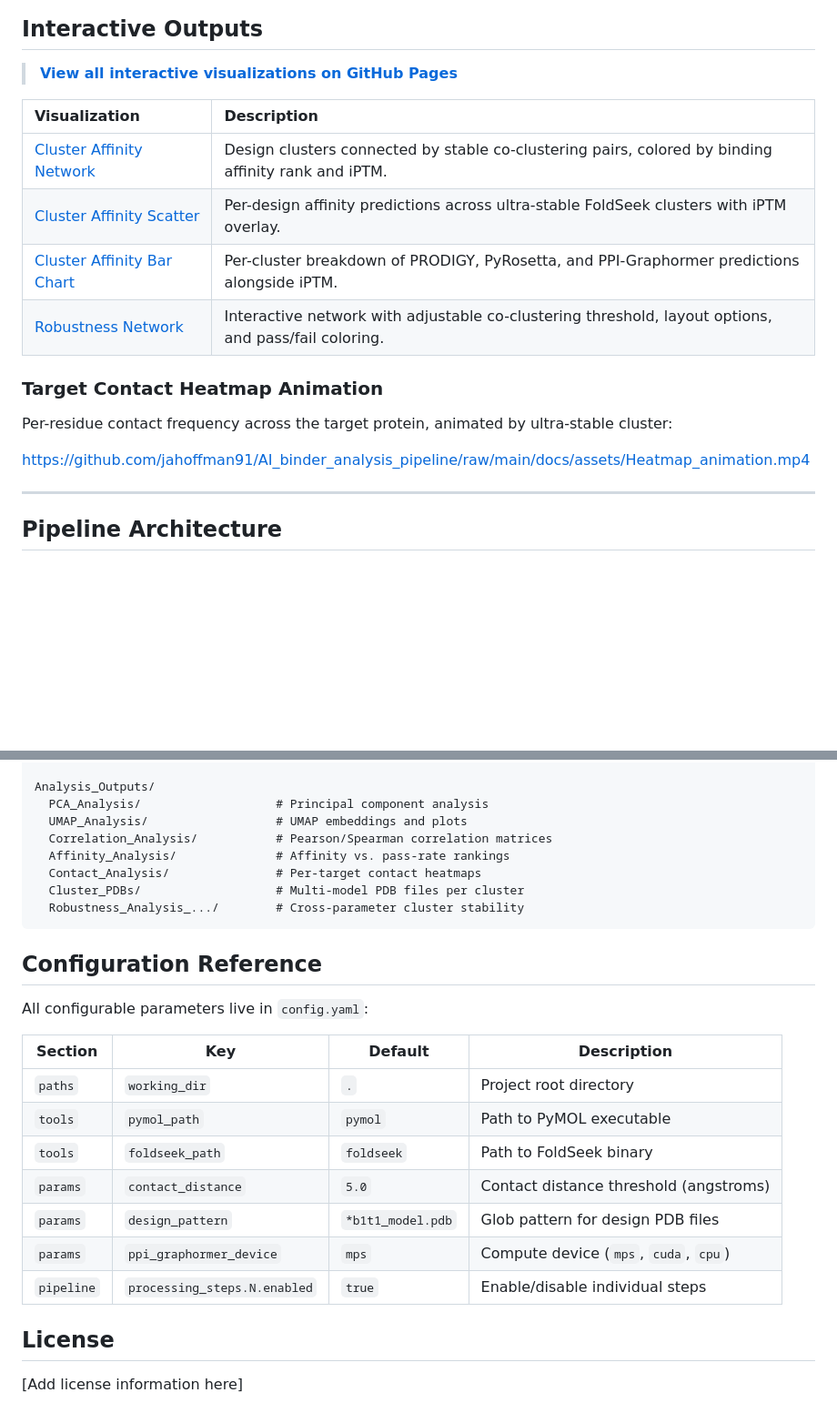
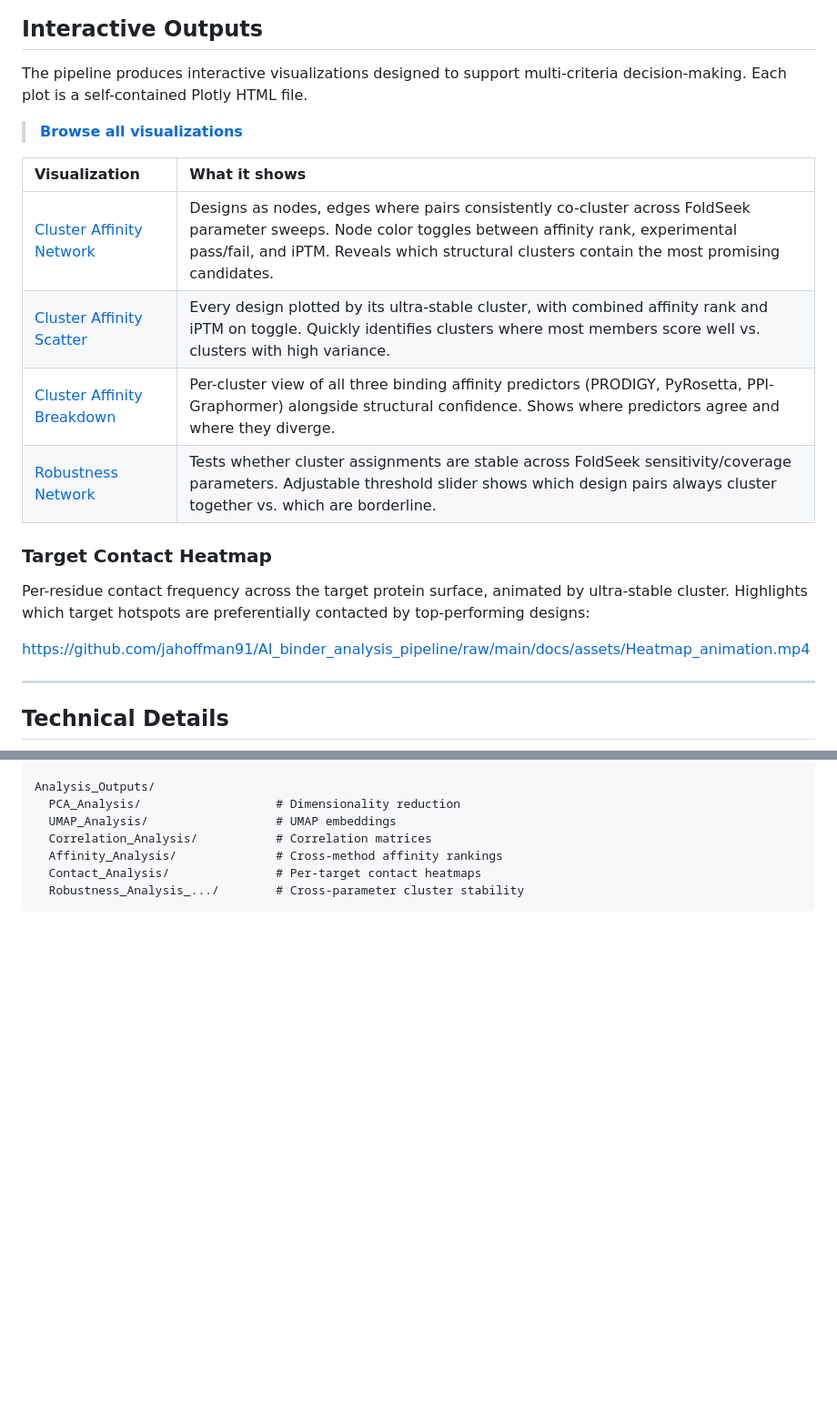
Before and after one commit to jahoffman91/AI_binder_analysis_pipeline, a Markdown page: README.md, 2 parts joined by grey strips. Shown at 91% size. GitHub-like rendering; folded sections open; blank space fills up the shorter version.

````diff
--- a/README.md
+++ b/README.md
@@ -6,22 +42,24 @@ A computational pipeline for evaluating AlphaProteo-designed protein binders aga
 
 ## Interactive Outputs
 
-> **[View all interactive visualizations on GitHub Pages](https://jahoffman91.github.io/AI_binder_analysis_pipeline/)**
+The pipeline produces interactive visualizations designed to support multi-criteria decision-making. Each plot is a self-contained Plotly HTML file.
 
-| Visualization | Description |
+> **[Browse all visualizations](https://jahoffman91.github.io/AI_binder_analysis_pipeline/)**
+
+| Visualization | What it shows |
 |:---|:---|
-| [Cluster Affinity Network](https://jahoffman91.github.io/AI_binder_analysis_pipeline/interactive_affinity_network.html) | Design clusters connected by stable co-clustering pairs, colored by binding affinity rank and iPTM. |
-| [Cluster Affinity Scatter](https://jahoffman91.github.io/AI_binder_analysis_pipeline/cluster_affinity_scatter_chart.html) | Per-design affinity predictions across ultra-stable FoldSeek clusters with iPTM overlay. |
-| [Cluster Affinity Bar Chart](https://jahoffman91.github.io/AI_binder_analysis_pipeline/cluster_affinity_bar_chart.html) | Per-cluster breakdown of PRODIGY, PyRosetta, and PPI-Graphormer predictions alongside iPTM. |
-| [Robustness Network](https://jahoffman91.github.io/AI_binder_analysis_pipeline/interactive_network_graph.html) | Interactive network with adjustable co-clustering threshold, layout options, and pass/fail coloring. |
+| [Cluster Affinity Network](https://jahoffman91.github.io/AI_binder_analysis_pipeline/interactive_affinity_network.html) | Designs as nodes, edges where pairs consistently co-cluster across FoldSeek parameter sweeps. Node color toggles between affinity rank, experimental pass/fail, and iPTM. Reveals which structural clusters contain the most promising candidates. |
+| [Cluster Affinity Scatter](https://jahoffman91.github.io/AI_binder_analysis_pipeline/cluster_affinity_scatter_chart.html) | Every design plotted by its ultra-stable cluster, with combined affinity rank and iPTM on toggle. Quickly identifies clusters where most members score well vs. clusters with high variance. |
+| [Cluster Affinity Breakdown](https://jahoffman91.github.io/AI_binder_analysis_pipeline/cluster_affinity_bar_chart.html) | Per-cluster view of all three binding affinity predictors (PRODIGY, PyRosetta, PPI-Graphormer) alongside structural confidence. Shows where predictors agree and where they diverge. |
+| [Robustness Network](https://jahoffman91.github.io/AI_binder_analysis_pipeline/interactive_network_graph.html) | Tests whether cluster assignments are stable across FoldSeek sensitivity/coverage parameters. Adjustable threshold slider shows which design pairs always cluster together vs. which are borderline. |
 
-### Target Contact Heatmap Animation
+### Target Contact Heatmap
 
-Per-residue contact frequency across the target protein, animated by ultra-stable cluster:
+Per-residue contact frequency across the target protein surface, animated by ultra-stable cluster. Highlights which target hotspots are preferentially contacted by top-performing designs:
 
 https://github.com/jahoffman91/AI_binder_analysis_pipeline/raw/main/docs/assets/Heatmap_animation.mp4
 
 ---
 
-## Pipeline Architecture
+## Technical Details
 
@@ -156,28 +135,11 @@ Outputs/
 
 Analysis_Outputs/
-  PCA_Analysis/                   # Principal component analysis
-  UMAP_Analysis/                  # UMAP embeddings and plots
-  Correlation_Analysis/           # Pearson/Spearman correlation matrices
-  Affinity_Analysis/              # Affinity vs. pass-rate rankings
+  PCA_Analysis/                   # Dimensionality reduction
+  UMAP_Analysis/                  # UMAP embeddings
+  Correlation_Analysis/           # Correlation matrices
+  Affinity_Analysis/              # Cross-method affinity rankings
   Contact_Analysis/               # Per-target contact heatmaps
-  Cluster_PDBs/                   # Multi-model PDB files per cluster
   Robustness_Analysis_.../        # Cross-parameter cluster stability
 ```
 
-## Configuration Reference
-
-All configurable parameters live in `config.yaml`:
-
-| Section | Key | Default | Description |
-|---------|-----|---------|-------------|
-| `paths` | `working_dir` | `.` | Project root directory |
-| `tools` | `pymol_path` | `pymol` | Path to PyMOL executable |
-| `tools` | `foldseek_path` | `foldseek` | Path to FoldSeek binary |
-| `params` | `contact_distance` | `5.0` | Contact distance threshold (angstroms) |
-| `params` | `design_pattern` | `*b1t1_model.pdb` | Glob pattern for design PDB files |
-| `params` | `ppi_graphormer_device` | `mps` | Compute device (`mps`, `cuda`, `cpu`) |
-| `pipeline` | `processing_steps.N.enabled` | `true` | Enable/disable individual steps |
-
-## License
-
-[Add license information here]
+</details>
````
Also changed, not shown: other parts of README.md (+79 -102 lines).
